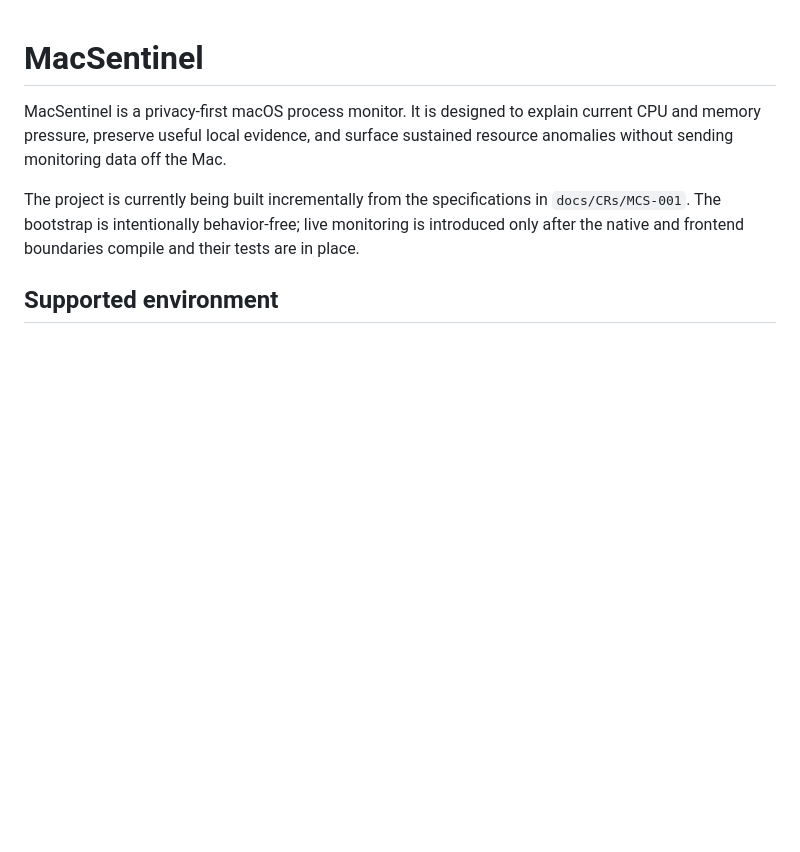
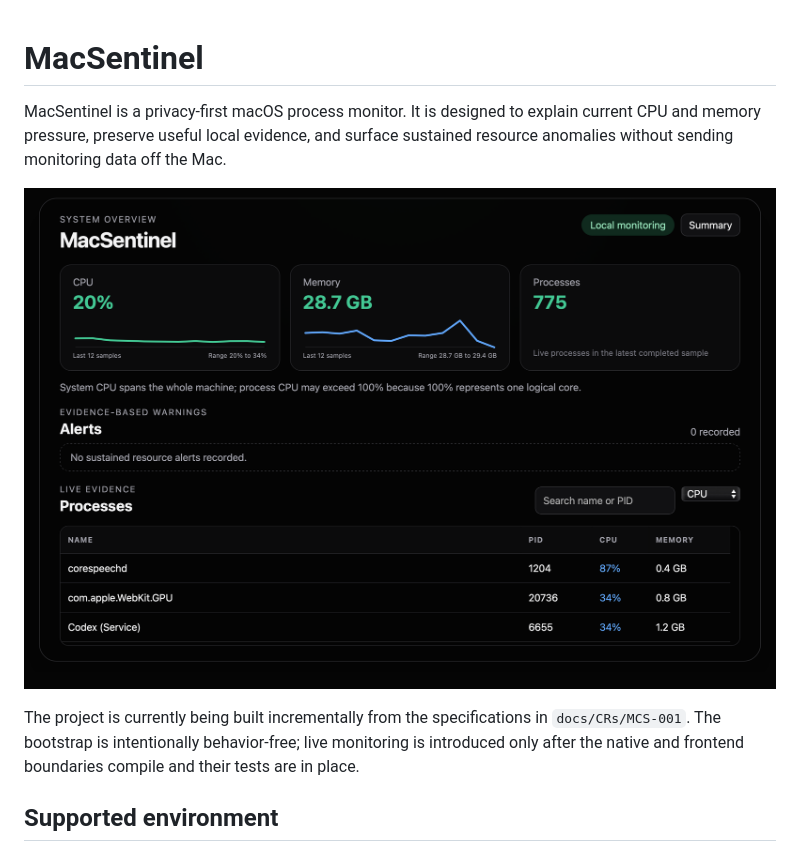
Before and after one commit to igor518/mac-sentinel, a Markdown page: README.md, the part around the change. Drawn GitHub-style; pictures changed too: docs/images/macsentinel-dashboard.png; blank space fills up the shorter version.

Commit message:
MCS-001 Task 4

```diff
--- a/README.md
+++ b/README.md
@@ -1,6 +1,8 @@
 # MacSentinel
 
 MacSentinel is a privacy-first macOS process monitor. It is designed to explain current CPU and memory pressure, preserve useful local evidence, and surface sustained resource anomalies without sending monitoring data off the Mac.
+
+![MacSentinel dashboard showing CPU and memory trends, alerts, and the live process list](docs/images/macsentinel-dashboard.png)
 
 The project is currently being built incrementally from the specifications in `docs/CRs/MCS-001`. The bootstrap is intentionally behavior-free; live monitoring is introduced only after the native and frontend boundaries compile and their tests are in place.
 
```
